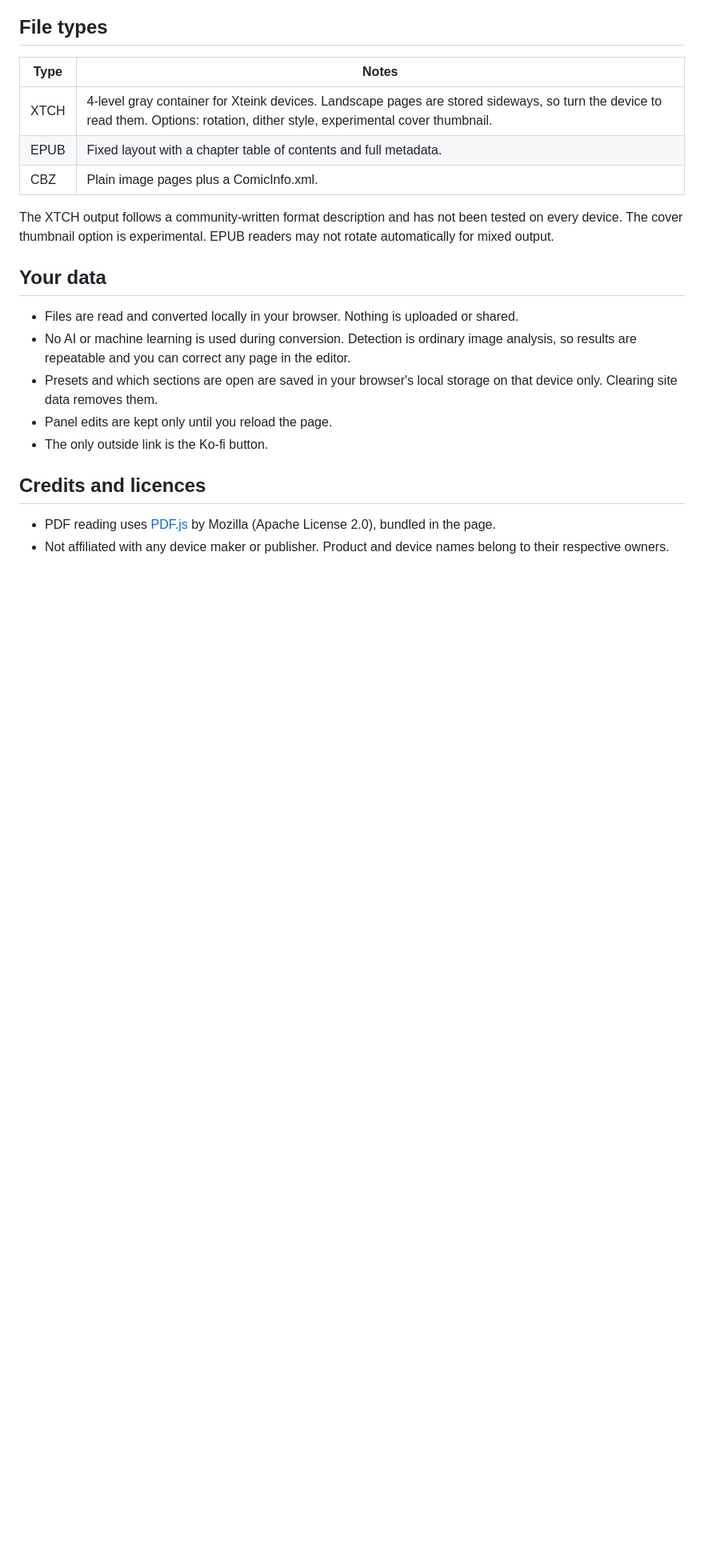
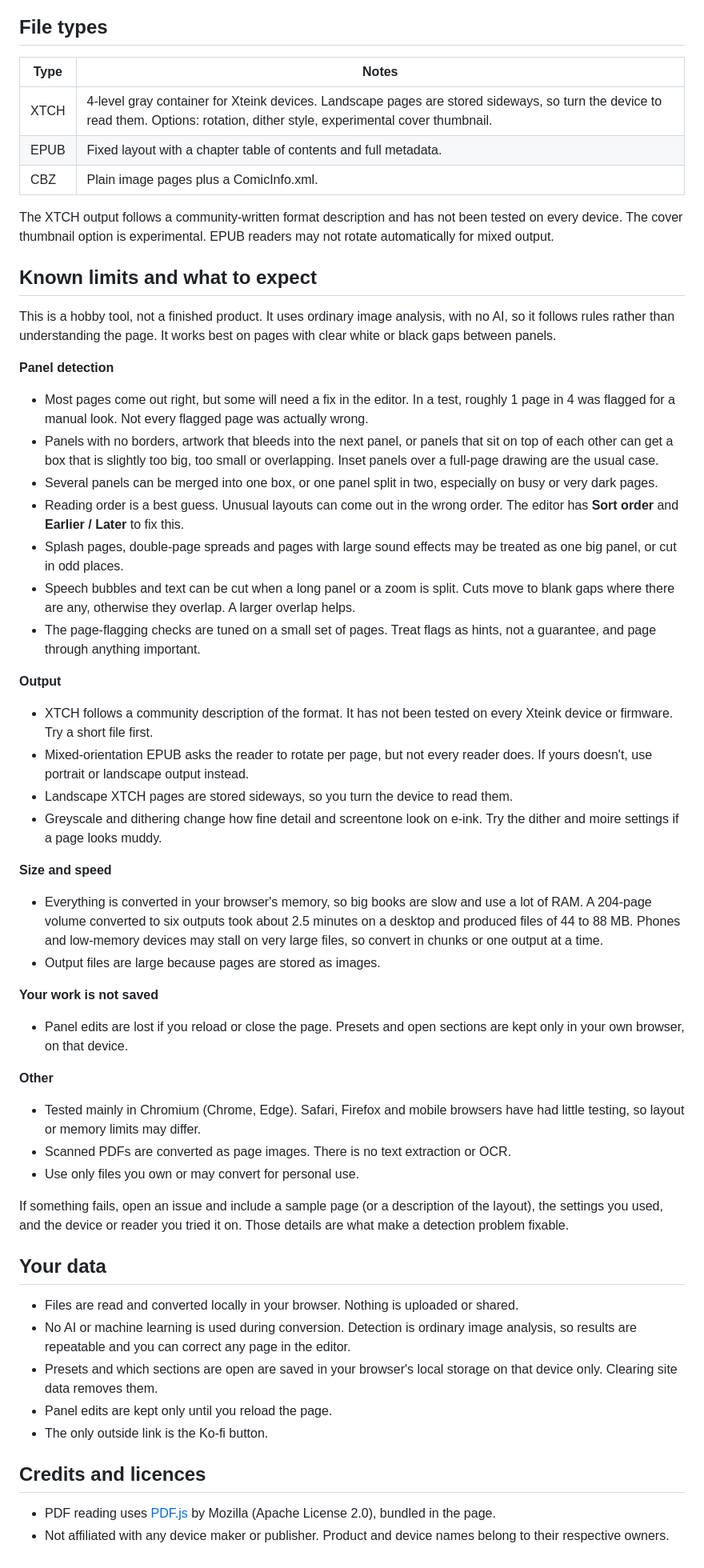
Before and after one commit to Somnius/Banana-Comic-Converter, a Markdown page: README.md, the part around the change. Shown at 80% size. Drawn GitHub-style; blank space fills up the shorter version.

```diff
--- a/README.md
+++ b/README.md
@@ -56,6 +56,39 @@ The small **i** next to each section explains it. **How to use** and **Tips and
 
 The XTCH output follows a community-written format description and has not been tested on every device. The cover thumbnail option is experimental. EPUB readers may not rotate automatically for mixed output.
 
+## Known limits and what to expect
+
+This is a hobby tool, not a finished product. It uses ordinary image analysis, with no AI, so it follows rules rather than understanding the page. It works best on pages with clear white or black gaps between panels.
+
+**Panel detection**
+- Most pages come out right, but some will need a fix in the editor. In a test, roughly 1 page in 4 was flagged for a manual look. Not every flagged page was actually wrong.
+- Panels with no borders, artwork that bleeds into the next panel, or panels that sit on top of each other can get a box that is slightly too big, too small or overlapping. Inset panels over a full-page drawing are the usual case.
+- Several panels can be merged into one box, or one panel split in two, especially on busy or very dark pages.
+- Reading order is a best guess. Unusual layouts can come out in the wrong order. The editor has **Sort order** and **Earlier / Later** to fix this.
+- Splash pages, double-page spreads and pages with large sound effects may be treated as one big panel, or cut in odd places.
+- Speech bubbles and text can be cut when a long panel or a zoom is split. Cuts move to blank gaps where there are any, otherwise they overlap. A larger overlap helps.
+- The page-flagging checks are tuned on a small set of pages. Treat flags as hints, not a guarantee, and page through anything important.
+
+**Output**
+- XTCH follows a community description of the format. It has not been tested on every Xteink device or firmware. Try a short file first.
+- Mixed-orientation EPUB asks the reader to rotate per page, but not every reader does. If yours doesn't, use portrait or landscape output instead.
+- Landscape XTCH pages are stored sideways, so you turn the device to read them.
+- Greyscale and dithering change how fine detail and screentone look on e-ink. Try the dither and moire settings if a page looks muddy.
+
+**Size and speed**
+- Everything is converted in your browser's memory, so big books are slow and use a lot of RAM. A 204-page volume converted to six outputs took about 2.5 minutes on a desktop and produced files of 44 to 88 MB. Phones and low-memory devices may stall on very large files, so convert in chunks or one output at a time.
+- Output files are large because pages are stored as images.
+
+**Your work is not saved**
+- Panel edits are lost if you reload or close the page. Presets and open sections are kept only in your own browser, on that device.
+
+**Other**
+- Tested mainly in Chromium (Chrome, Edge). Safari, Firefox and mobile browsers have had little testing, so layout or memory limits may differ.
+- Scanned PDFs are converted as page images. There is no text extraction or OCR.
+- Use only files you own or may convert for personal use.
+
+If something fails, open an issue and include a sample page (or a description of the layout), the settings you used, and the device or reader you tried it on. Those details are what make a detection problem fixable.
+
 ## Your data
 
 - Files are read and converted locally in your browser. Nothing is uploaded or shared.
```
